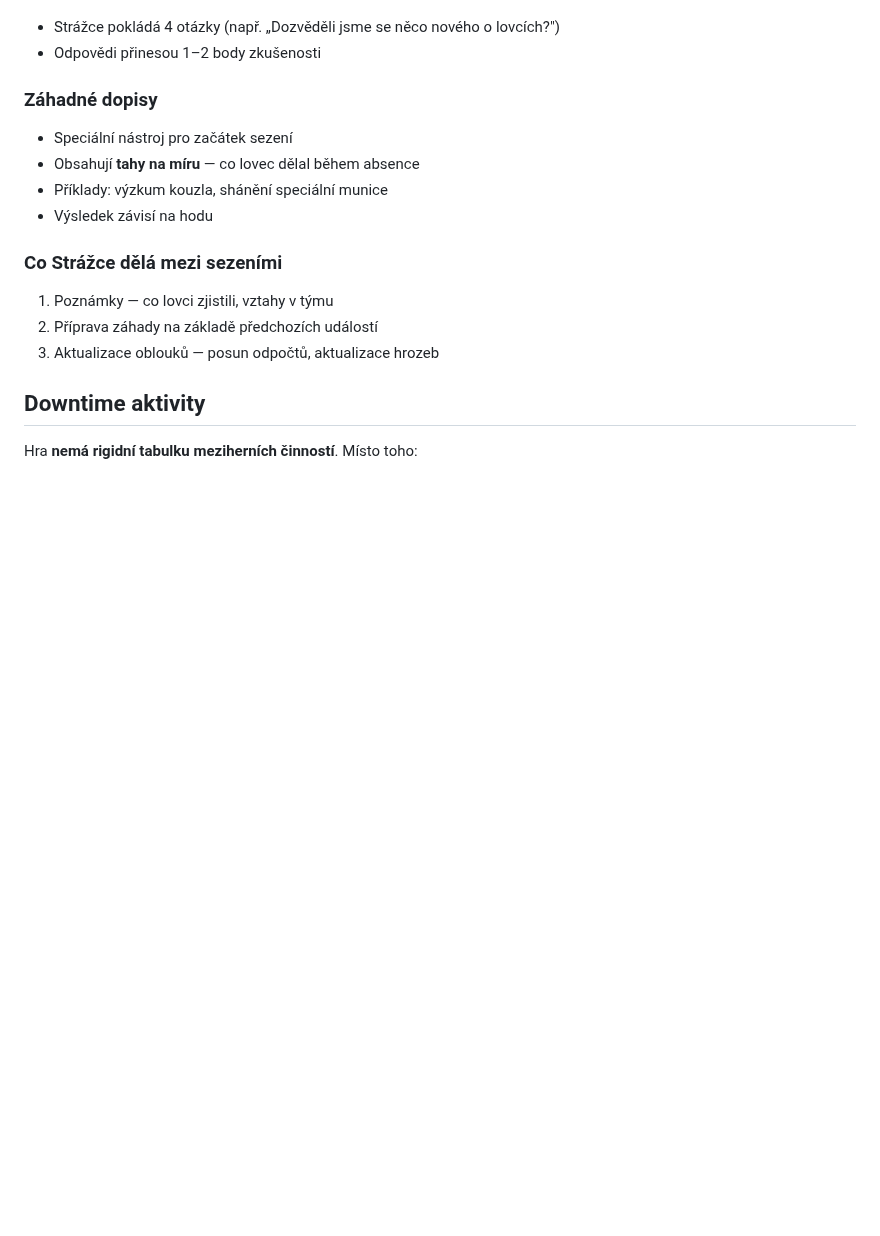
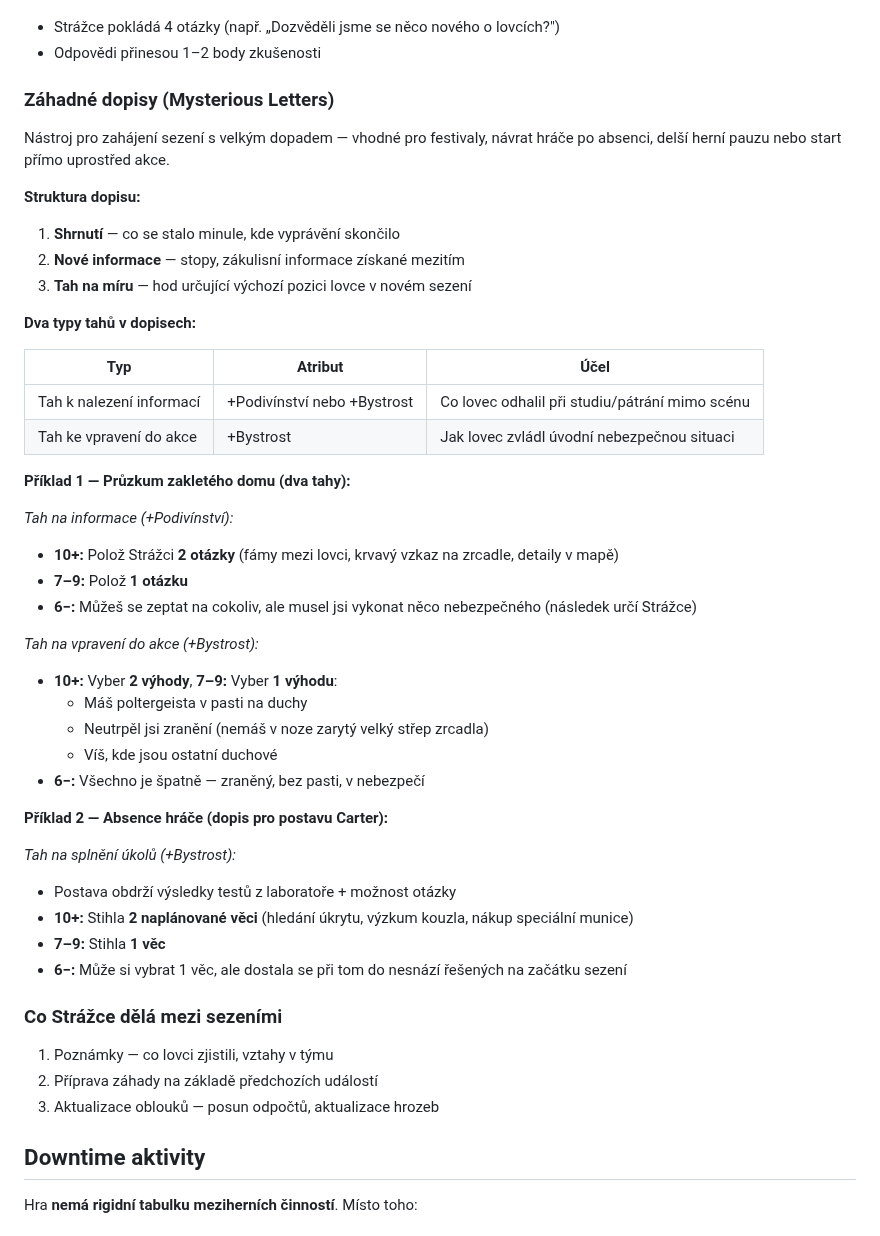
Before and after one commit to Brux-cz/motw-tools, a Markdown page: docs/rules/12-dlouhodoba-kampan.md, the part around the change. Rendered like a GitHub page; blank space fills up the shorter version.

Commit message:
Expand Mysterious Letters (Záhadné dopisy) with full mechanics
Structure, two move types (information/action), and two complete
examples with dice outcomes from the rules.

https://claude.ai/code/session_018PtpmjvMNkiFLqCPgL1cJy

```diff
--- a/docs/rules/12-dlouhodoba-kampan.md
+++ b/docs/rules/12-dlouhodoba-kampan.md
@@ -15,11 +15,43 @@
 - Strážce pokládá 4 otázky (např. „Dozvěděli jsme se něco nového o lovcích?")
 - Odpovědi přinesou 1–2 body zkušenosti
 
-### Záhadné dopisy
-- Speciální nástroj pro začátek sezení
-- Obsahují **tahy na míru** — co lovec dělal během absence
-- Příklady: výzkum kouzla, shánění speciální munice
-- Výsledek závisí na hodu
+### Záhadné dopisy (Mysterious Letters)
+
+Nástroj pro zahájení sezení s velkým dopadem — vhodné pro festivaly, návrat hráče po absenci, delší herní pauzu nebo start přímo uprostřed akce.
+
+**Struktura dopisu:**
+1. **Shrnutí** — co se stalo minule, kde vyprávění skončilo
+2. **Nové informace** — stopy, zákulisní informace získané mezitím
+3. **Tah na míru** — hod určující výchozí pozici lovce v novém sezení
+
+**Dva typy tahů v dopisech:**
+
+| Typ | Atribut | Účel |
+|-----|---------|------|
+| Tah k nalezení informací | +Podivínství nebo +Bystrost | Co lovec odhalil při studiu/pátrání mimo scénu |
+| Tah ke vpravení do akce | +Bystrost | Jak lovec zvládl úvodní nebezpečnou situaci |
+
+**Příklad 1 — Průzkum zakletého domu (dva tahy):**
+
+*Tah na informace (+Podivínství):*
+- **10+:** Polož Strážci **2 otázky** (fámy mezi lovci, krvavý vzkaz na zrcadle, detaily v mapě)
+- **7–9:** Polož **1 otázku**
+- **6−:** Můžeš se zeptat na cokoliv, ale musel jsi vykonat něco nebezpečného (následek určí Strážce)
+
+*Tah na vpravení do akce (+Bystrost):*
+- **10+:** Vyber **2 výhody**, **7–9:** Vyber **1 výhodu**:
+  - Máš poltergeista v pasti na duchy
+  - Neutrpěl jsi zranění (nemáš v noze zarytý velký střep zrcadla)
+  - Víš, kde jsou ostatní duchové
+- **6−:** Všechno je špatně — zraněný, bez pasti, v nebezpečí
+
+**Příklad 2 — Absence hráče (dopis pro postavu Carter):**
+
+*Tah na splnění úkolů (+Bystrost):*
+- Postava obdrží výsledky testů z laboratoře + možnost otázky
+- **10+:** Stihla **2 naplánované věci** (hledání úkrytu, výzkum kouzla, nákup speciální munice)
+- **7–9:** Stihla **1 věc**
+- **6−:** Může si vybrat 1 věc, ale dostala se při tom do nesnází řešených na začátku sezení
 
 ### Co Strážce dělá mezi sezeními
 1. Poznámky — co lovci zjistili, vztahy v týmu
```
